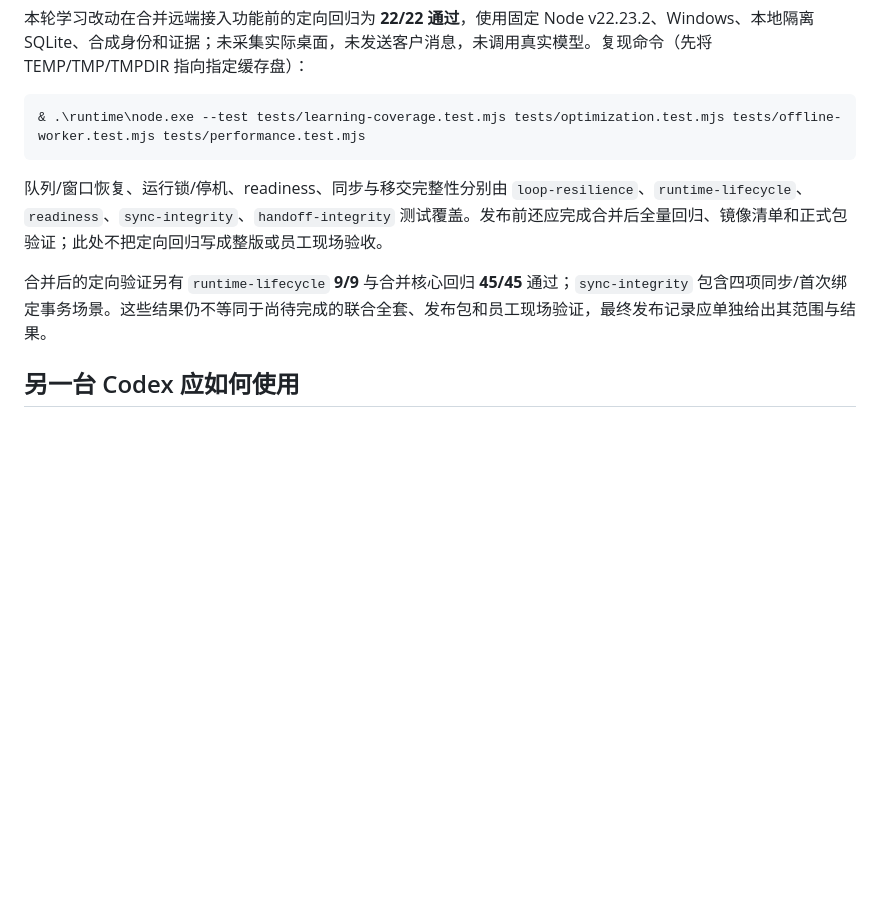
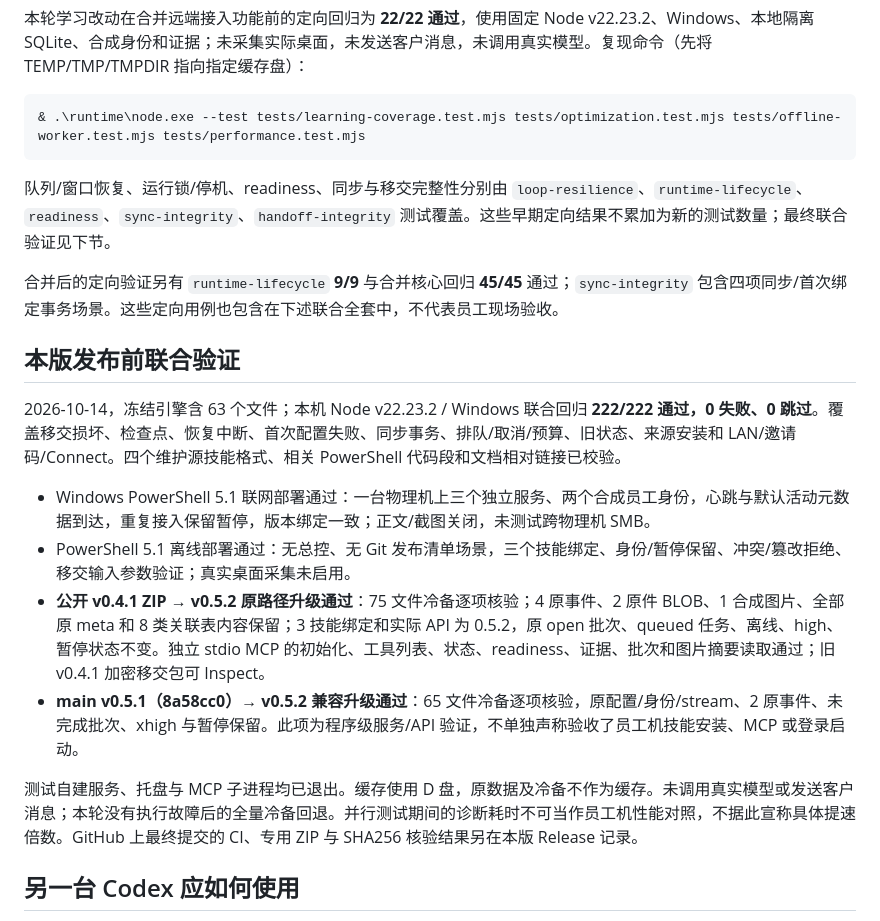
Before and after one commit to zhoudebao6-art/worktrace-skills, a Markdown page: docs/architecture-review-v0.5.2.md, the part around the change. GitHub-like rendering; blank space fills up the shorter version.

Commit message:
docs: record v0.5.2 validation and upgrade evidence

````diff
--- a/docs/architecture-review-v0.5.2.md
+++ b/docs/architecture-review-v0.5.2.md
@@ -39,9 +39,20 @@
 & .\runtime\node.exe --test tests/learning-coverage.test.mjs tests/optimization.test.mjs tests/offline-worker.test.mjs tests/performance.test.mjs
 ```
 
-队列/窗口恢复、运行锁/停机、readiness、同步与移交完整性分别由 `loop-resilience`、`runtime-lifecycle`、`readiness`、`sync-integrity`、`handoff-integrity` 测试覆盖。发布前还应完成合并后全量回归、镜像清单和正式包验证；此处不把定向回归写成整版或员工现场验收。
+队列/窗口恢复、运行锁/停机、readiness、同步与移交完整性分别由 `loop-resilience`、`runtime-lifecycle`、`readiness`、`sync-integrity`、`handoff-integrity` 测试覆盖。这些早期定向结果不累加为新的测试数量；最终联合验证见下节。
 
-合并后的定向验证另有 `runtime-lifecycle` **9/9** 与合并核心回归 **45/45** 通过；`sync-integrity` 包含四项同步/首次绑定事务场景。这些结果仍不等同于尚待完成的联合全套、发布包和员工现场验证，最终发布记录应单独给出其范围与结果。
+合并后的定向验证另有 `runtime-lifecycle` **9/9** 与合并核心回归 **45/45** 通过；`sync-integrity` 包含四项同步/首次绑定事务场景。这些定向用例也包含在下述联合全套中，不代表员工现场验收。
+
+## 本版发布前联合验证
+
+2026-10-14，冻结引擎含 63 个文件；本机 Node v22.23.2 / Windows 联合回归 **222/222 通过，0 失败、0 跳过**。覆盖移交损坏、检查点、恢复中断、首次配置失败、同步事务、排队/取消/预算、旧状态、来源安装和 LAN/邀请码/Connect。四个维护源技能格式、相关 PowerShell 代码段和文档相对链接已校验。
+
+- Windows PowerShell 5.1 联网部署通过：一台物理机上三个独立服务、两个合成员工身份，心跳与默认活动元数据到达，重复接入保留暂停，版本绑定一致；正文/截图关闭，未测试跨物理机 SMB。
+- PowerShell 5.1 离线部署通过：无总控、无 Git 发布清单场景，三个技能绑定、身份/暂停保留、冲突/篡改拒绝、移交输入参数验证；真实桌面采集未启用。
+- **公开 v0.4.1 ZIP → v0.5.2 原路径升级通过**：75 文件冷备逐项核验；4 原事件、2 原件 BLOB、1 合成图片、全部原 meta 和 8 类关联表内容保留；3 技能绑定和实际 API 为 0.5.2，原 open 批次、queued 任务、离线、high、暂停状态不变。独立 stdio MCP 的初始化、工具列表、状态、readiness、证据、批次和图片摘要读取通过；旧 v0.4.1 加密移交包可 Inspect。
+- **main v0.5.1（8a58cc0）→ v0.5.2 兼容升级通过**：65 文件冷备逐项核验，原配置/身份/stream、2 原事件、未完成批次、xhigh 与暂停保留。此项为程序级服务/API 验证，不单独声称验收了员工机技能安装、MCP 或登录启动。
+
+测试自建服务、托盘与 MCP 子进程均已退出。缓存使用 D 盘，原数据及冷备不作为缓存。未调用真实模型或发送客户消息；本轮没有执行故障后的全量冷备回退。并行测试期间的诊断耗时不可当作员工机性能对照，不据此宣称具体提速倍数。GitHub 上最终提交的 CI、专用 ZIP 与 SHA256 核验结果另在本版 Release 记录。
 
 ## 另一台 Codex 应如何使用
 
````
